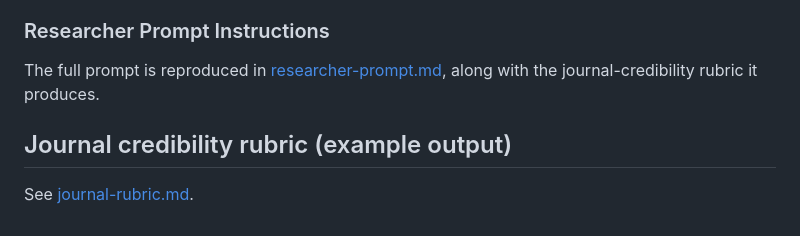
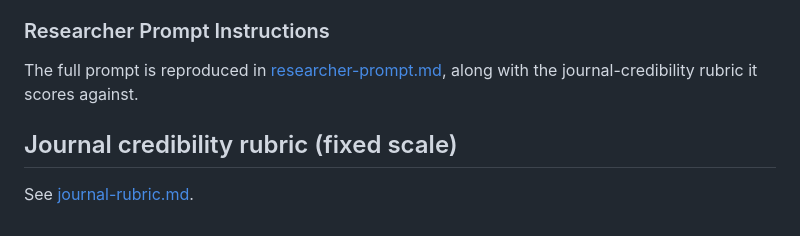
Before and after one commit to Ethical-Tech-CoLab/ai-research-question-assistant, a Markdown page: docs/paper.md, the part around the change. Drawn GitHub-style.

Commit message:
Warn researchers against pasting confidential material
The prompt walks a researcher through pasting their topic and goals and
then sends the session out to the open web, with no caution that a
third-party agent is on the receiving end. Add a scope guard, marked as
addressed to the researcher rather than the agent so the surrounding
agent-facing prose stays unambiguous.

Also reconcile paper.md section 8, which still described the rubric as
an "example output" the prompt produces. The rubric is now pinned as the
fixed scale the prompt scores against.

Co-Authored-By: Claude Opus 4.8 <noreply@anthropic.com>

```diff
--- a/docs/paper.md
+++ b/docs/paper.md
@@ -132,8 +132,8 @@ By building verification into the workflow, a red-team model operationalizes res
 
 ### Researcher Prompt Instructions
 
-The full prompt is reproduced in [researcher-prompt.md](researcher-prompt.md), along with the journal-credibility rubric it produces.
+The full prompt is reproduced in [researcher-prompt.md](researcher-prompt.md), along with the journal-credibility rubric it scores against.
 
-## Journal credibility rubric (example output)
+## Journal credibility rubric (fixed scale)
 
 See [journal-rubric.md](journal-rubric.md).
```
Also changed, not shown: docs/researcher-prompt.md (+2 -0 lines).
